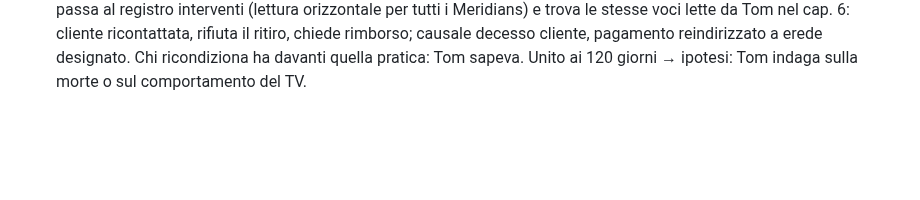
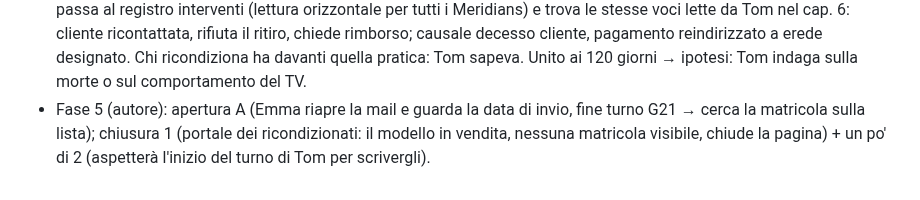
Before and after one commit to simonediroma/mantra-prompting, a Markdown page: sessions/chapter-14-le-due-volte-di-tom.md, the part around the change. GitHub-like rendering; blank space fills up the shorter version.

Commit message:
Cap. 14: Fase 5, apertura e chiusura
Co-Authored-By: Claude Opus 5.5 <noreply@anthropic.com>
Claude-Session: https://claude.ai/code/session_01EAt43VsJHMFn8TB1efatzv

```diff
--- a/sessions/chapter-14-le-due-volte-di-tom.md
+++ b/sessions/chapter-14-le-due-volte-di-tom.md
@@ -33,3 +33,4 @@ ask-before-writing
 - Fase 3 (autore): Emma nota che Tom ricondiziona il TV il G20 e le scrive il G21. La mail le sembra meno innocente: Tom ha sicuramente capito in qualche modo, forse come lei, che la signora Voss è morta, e ha deciso di provare a chiedere.
 - Fase 3, deduzione (autore): Emma nota il ricondizionamento dopo tre settimane invece dei 120 giorni del protocollo. Ipotizza che il bluff di Tom nasca dalla voglia di indagare sulla morte della signora Voss oppure sul comportamento del televisore.
 - Fonte del decesso (autore): la lista dell'assistenza NON riporta il decesso (ledger invariato). Emma dalla matricola passa al registro interventi (lettura orizzontale per tutti i Meridians) e trova le stesse voci lette da Tom nel cap. 6: cliente ricontattata, rifiuta il ritiro, chiede rimborso; causale decesso cliente, pagamento reindirizzato a erede designato. Chi ricondiziona ha davanti quella pratica: Tom sapeva. Unito ai 120 giorni → ipotesi: Tom indaga sulla morte o sul comportamento del TV.
+- Fase 5 (autore): apertura A (Emma riapre la mail e guarda la data di invio, fine turno G21 → cerca la matricola sulla lista); chiusura 1 (portale dei ricondizionati: il modello in vendita, nessuna matricola visibile, chiude la pagina) + un po' di 2 (aspetterà l'inizio del turno di Tom per scrivergli).
```
